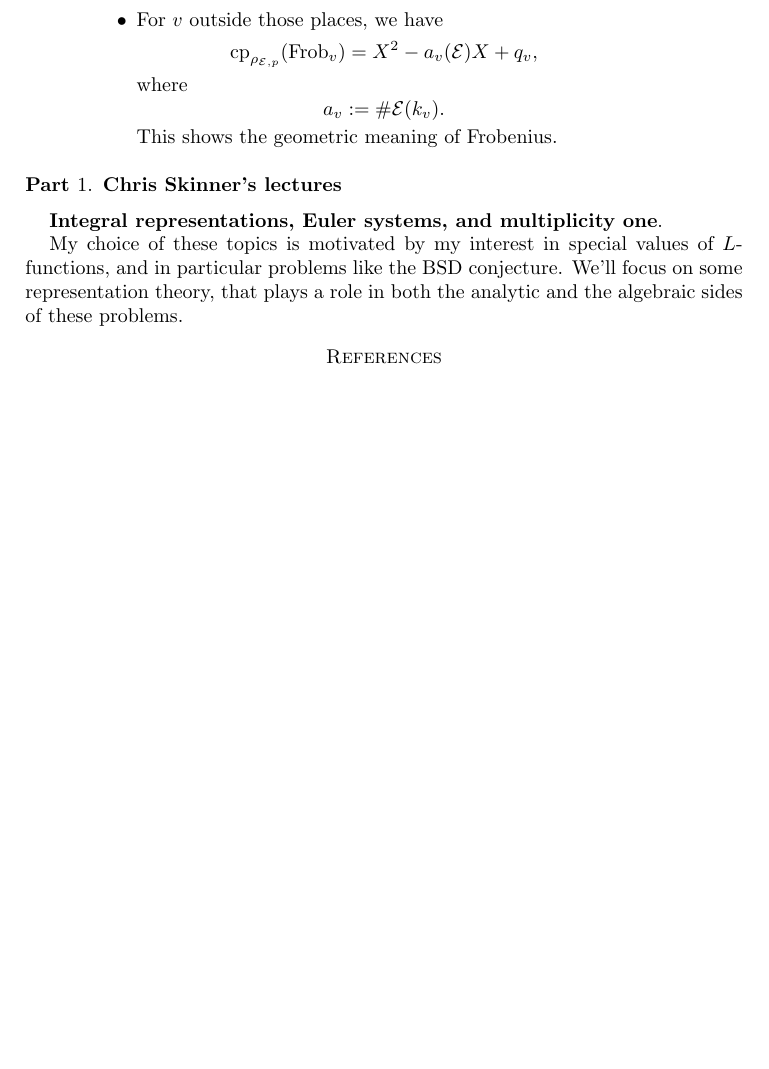
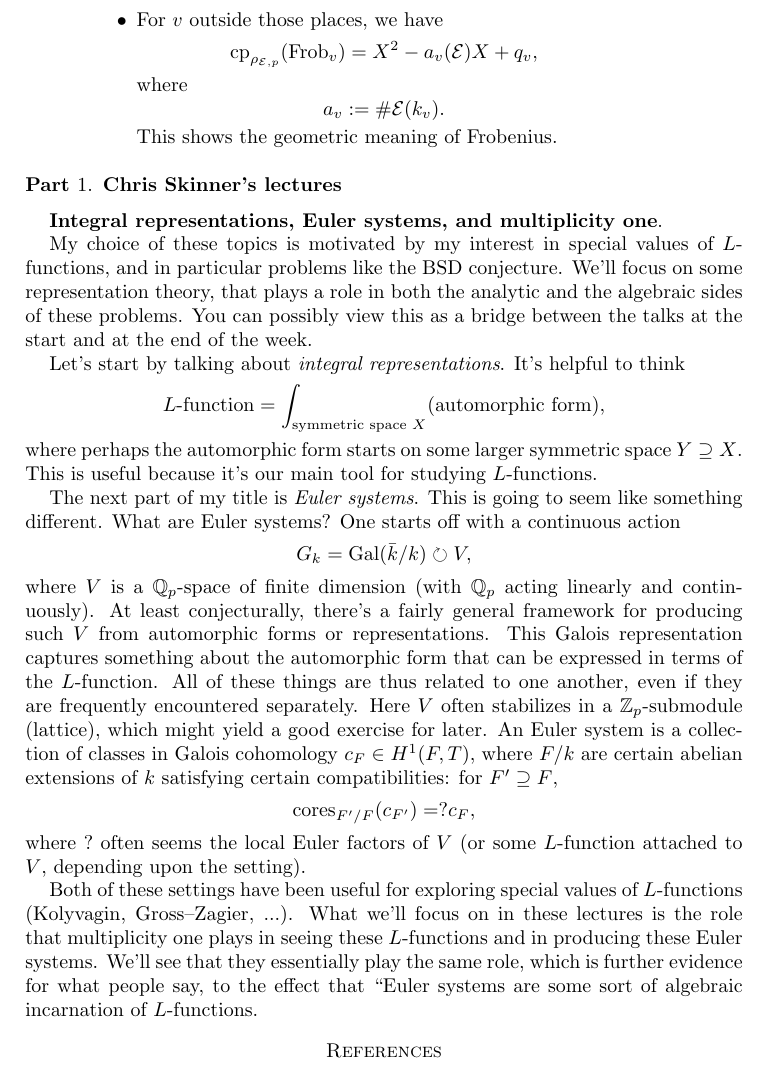
Before and after one commit to ultronozm/math, a LaTeX paper (20250804T091631--aarhus-summer-school.tex): part of page 4 of 4, cut so that both start at the same text, the shorter picture padded with empty space. Compiled offline with pdfLaTeX.

Commit message:
Update 20250804T091631--aarhus-summer-school.tex

```diff
--- a/20250804T091631--aarhus-summer-school.tex
+++ b/20250804T091631--aarhus-summer-school.tex
@@ -184,7 +184,27 @@ Let's use the notation $\mathrm{c p}_\alpha$ for the characteristic polynomial o
 \part{Chris Skinner's lectures}
 \textbf{Integral representations, Euler systems, and multiplicity one}.
 
-My choice of these topics is motivated by my interest in special values of $L$-functions, and in particular problems like the BSD conjecture.  We'll focus on some representation theory, that plays a role in both the analytic and the algebraic sides of these problems.
+My choice of these topics is motivated by my interest in special values of $L$-functions, and in particular problems like the BSD conjecture.  We'll focus on some representation theory, that plays a role in both the analytic and the algebraic sides of these problems.  You can possibly view this as a bridge between the talks at the start and at the end of the week.
+
+Let's start by talking about \emph{integral representations}.  It's helpful to think
+\begin{equation*}
+  \text{$L$-function} =
+  \int_{\text{symmetric space } X}
+  (\text{automorphic form}),
+\end{equation*}
+where perhaps the automorphic form starts on some larger symmetric space $Y \supseteq X$.  This is useful because it's our main tool for studying $L$-functions.
+
+The next part of my title is \emph{Euler systems}.  This is going to seem like something different.  What are Euler systems?  One starts off with a continuous action
+\begin{equation*}
+  G_k = \Gal(\bar{k} / k) \circlearrowright V,
+\end{equation*}
+where $V$ is a $\mathbb{Q}_p$-space of finite dimension (with $\mathbb{Q}_p$ acting linearly and continuously).  At least conjecturally, there's a fairly general framework for producing such $V$ from automorphic forms or representations.  This Galois representation captures something about the automorphic form that can be expressed in terms of the $L$-function.  All of these things are thus related to one another, even if they are frequently encountered separately.  Here $V$ often stabilizes in a $\mathbb{Z}_p$-submodule (lattice), which might yield a good exercise for later.  An Euler system is a collection of classes in Galois cohomology $c_F \in H^1(F, T)$, where $F / k$ are certain abelian extensions of $k$ satisfying certain compatibilities: for $F' \supseteq F$,
+\begin{equation*}
+  \operatorname{cores}_{F' / F}(c_{F '}) = ? c_F,
+\end{equation*}
+where $?$ often seems the local Euler factors of $V$ (or some $L$-function attached to $V$, depending upon the setting).
+
+Both of these settings have been useful for exploring special values of $L$-functions (Kolyvagin, Gross--Zagier, ...).  What we'll focus on in these lectures is the role that multiplicity one plays in seeing these $L$-functions and in producing these Euler systems.  We'll see that they essentially play the same role, which is further evidence for what people say, to the effect that ``Euler systems are some sort of algebraic incarnation of $L$-functions.
 
 \bibliography{refs}{} \bibliographystyle{plain}
 \end{document}
```
